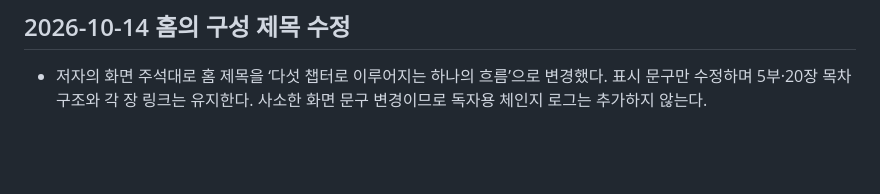
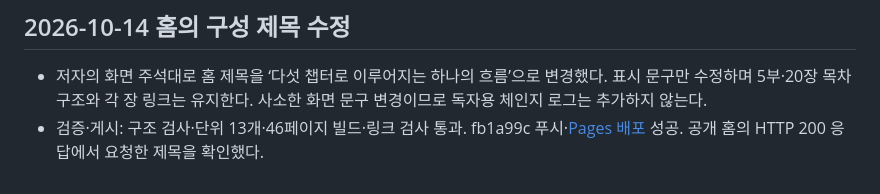
Before and after one commit to roboco-io/the-software-factory, a Markdown page: STATUS.md, the part around the change. Rendered like a GitHub page; blank space fills up the shorter version.

Commit message:
docs: verify contents heading publication

```diff
--- a/STATUS.md
+++ b/STATUS.md
@@ -437,3 +437,4 @@ S16(GitHub 공식 규칙 문서)과 S17(2025-10-20 Anthropic 실행 경계 설
 ## 2026-10-14 홈의 구성 제목 수정
 
 - 저자의 화면 주석대로 홈 제목을 ‘다섯 챕터로 이루어지는 하나의 흐름’으로 변경했다. 표시 문구만 수정하며 5부·20장 목차 구조와 각 장 링크는 유지한다. 사소한 화면 문구 변경이므로 독자용 체인지 로그는 추가하지 않는다.
+- 검증·게시: 구조 검사·단위 13개·46페이지 빌드·링크 검사 통과. fb1a99c 푸시·[Pages 배포](https://github.com/roboco-io/the-software-factory/actions/runs/38580947360) 성공. 공개 홈의 HTTP 200 응답에서 요청한 제목을 확인했다.
```
